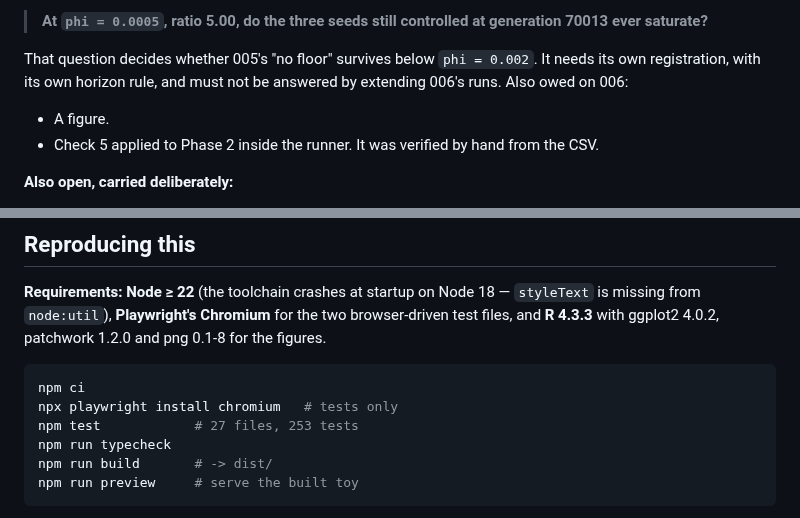
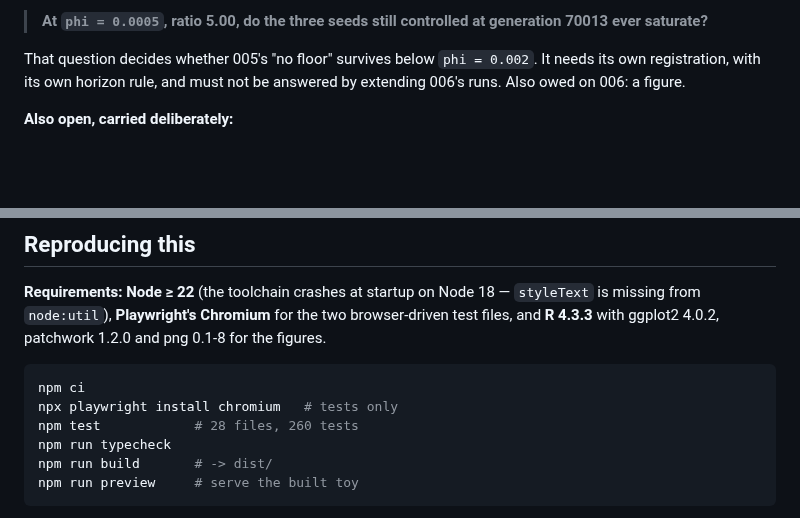
Before and after one commit to musharna/transposon-genome-ecology, a Markdown page: docs/FINDINGS.md, 2 parts joined by grey strips. Rendered like a GitHub page; blank space fills up the shorter version.

````diff
--- a/docs/FINDINGS.md
+++ b/docs/FINDINGS.md
@@ -332,10 +332,7 @@ question open that it cannot answer itself:
 
 That question decides whether 005's "no floor" survives below `phi = 0.002`. It needs its
 own registration, with its own horizon rule, and must not be answered by extending 006's
-runs. Also owed on 006:
-
-- A figure.
-- Check 5 applied to Phase 2 inside the runner. It was verified by hand from the CSV.
+runs. Also owed on 006: a figure.
 
 **Also open, carried deliberately:**
 
@@ -386,7 +383,7 @@ and **R 4.3.3** with ggplot2 4.0.2, patchwork 1.2.0 and png 0.1-8 for the figure
 ```sh
 npm ci
 npx playwright install chromium   # tests only
-npm test            # 27 files, 253 tests
+npm test            # 28 files, 260 tests
 npm run typecheck
 npm run build       # -> dist/
 npm run preview     # serve the built toy
````
Also changed, not shown: docs/pre-registrations/2026-09-11-is-the-exponent-one.md (+14 -0 lines).
